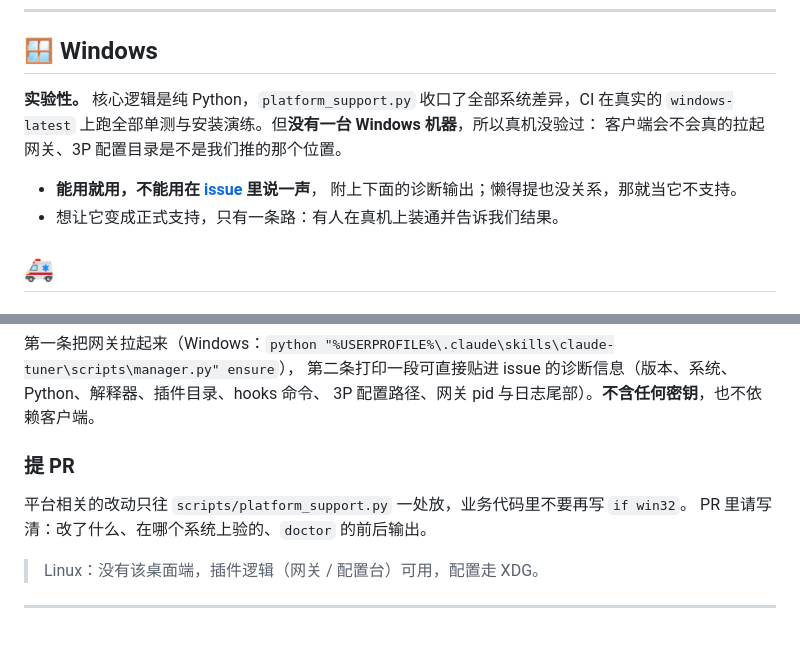
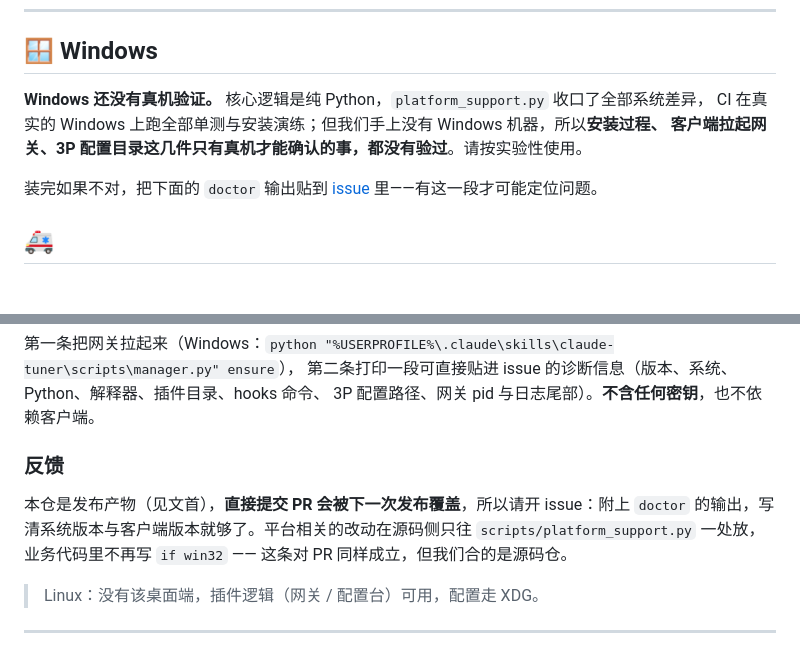
Before and after one commit to ls-open/claude-tuner, a Markdown page: README.md, 2 parts joined by grey strips. Rendered like a GitHub page.

Commit message:
docs(readme): Windows 只说事实；别再让人往发布产物提 PR
两处都是「写着爽、读着难受」的毛病：

1. 「能用就用，不能用在 issue 里说一声，懒得提也没关系」—— 这话让人读完像被敷衍。
   改成直说：**Windows 还没有真机验证**，安装、客户端拉起网关、3P 配置目录这几件只有真机
   能确认，请按实验性使用；不对就把 doctor 输出贴到 issue。
2. README 第 16 行写着「这是发布产物，**不要直接提交 PR**」，第 286 行却开了一节「提 PR」
   让人来提 —— 自己打自己。且这个仓确实**没有**改成普通仓（仍是私有仓导出的树），
   所以正确的说法是：请开 issue，PR 会被下一次发布覆盖。

```diff
--- a/README.md
+++ b/README.md
@@ -260,13 +260,12 @@ claude -p "只回复两个字：成功"
 
 ## 🪟 Windows
 
-**实验性。** 核心逻辑是纯 Python，`platform_support.py` 收口了全部系统差异，CI 在真实的
-`windows-latest` 上跑全部单测与安装演练。但**没有一台 Windows 机器**，所以真机没验过：
-客户端会不会真的拉起网关、3P 配置目录是不是我们推的那个位置。
+**Windows 还没有真机验证。** 核心逻辑是纯 Python，`platform_support.py` 收口了全部系统差异，
+CI 在真实的 Windows 上跑全部单测与安装演练；但我们手上没有 Windows 机器，所以**安装过程、
+客户端拉起网关、3P 配置目录这几件只有真机才能确认的事，都没有验过**。请按实验性使用。
 
-- **能用就用，不能用在 [issue](https://github.com/ls-open/claude-tuner/issues) 里说一声**，
-  附上下面的诊断输出；懒得提也没关系，那就当它不支持。
-- 想让它变成正式支持，只有一条路：有人在真机上装通并告诉我们结果。
+装完如果不对，把下面的 `doctor` 输出贴到 [issue](https://github.com/ls-open/claude-tuner/issues)
+里——有这一段才可能定位问题。
 
 ## 🚑
 
@@ -283,10 +282,11 @@ python3 ~/.claude/skills/claude-tuner/scripts/bootstrap.py doctor
 第二条打印一段可直接贴进 issue 的诊断信息（版本、系统、Python、解释器、插件目录、hooks 命令、
 3P 配置路径、网关 pid 与日志尾部）。**不含任何密钥**，也不依赖客户端。
 
-### 提 PR
+### 反馈
 
-平台相关的改动只往 `scripts/platform_support.py` 一处放，业务代码里不要再写 `if win32`。
-PR 里请写清：改了什么、在哪个系统上验的、`doctor` 的前后输出。
+本仓是发布产物（见文首），**直接提交 PR 会被下一次发布覆盖**，所以请开 issue：附上 `doctor`
+的输出，写清系统版本与客户端版本就够了。平台相关的改动在源码侧只往 `scripts/platform_support.py`
+一处放，业务代码里不再写 `if win32` —— 这条对 PR 同样成立，但我们合的是源码仓。
 
 > Linux：没有该桌面端，插件逻辑（网关 / 配置台）可用，配置走 XDG。
 
```
